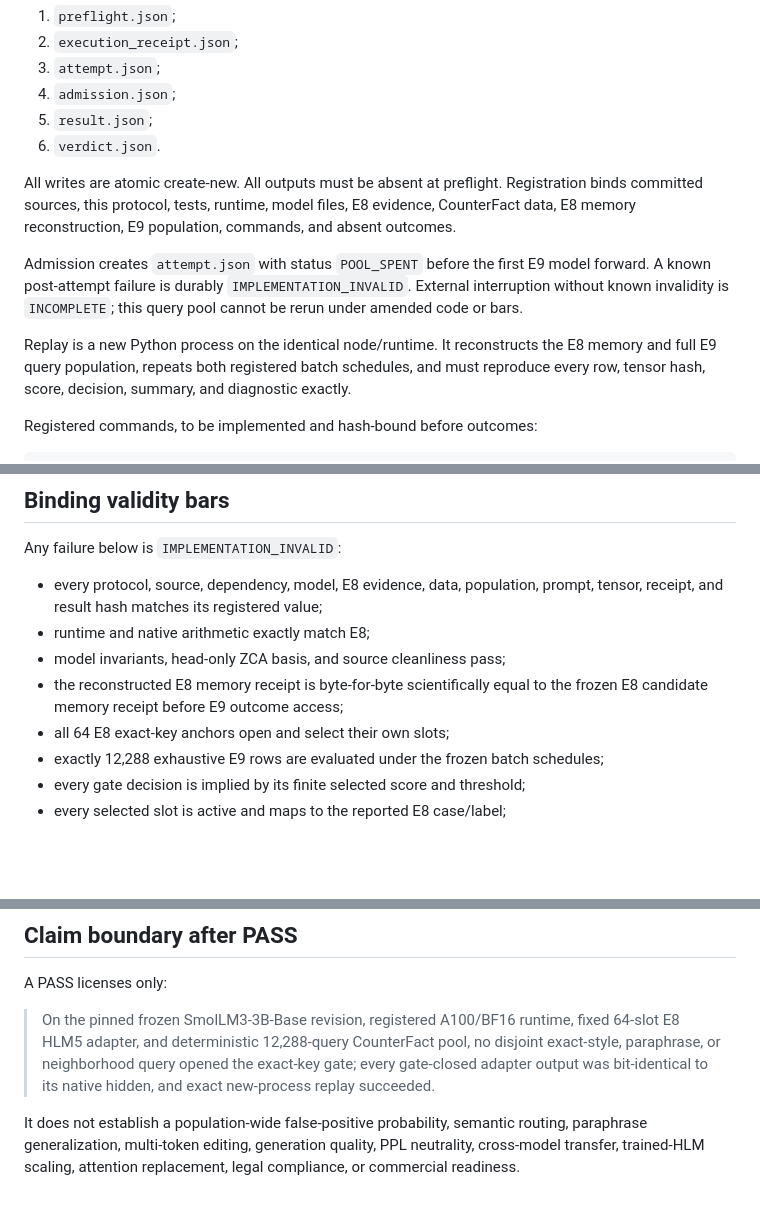
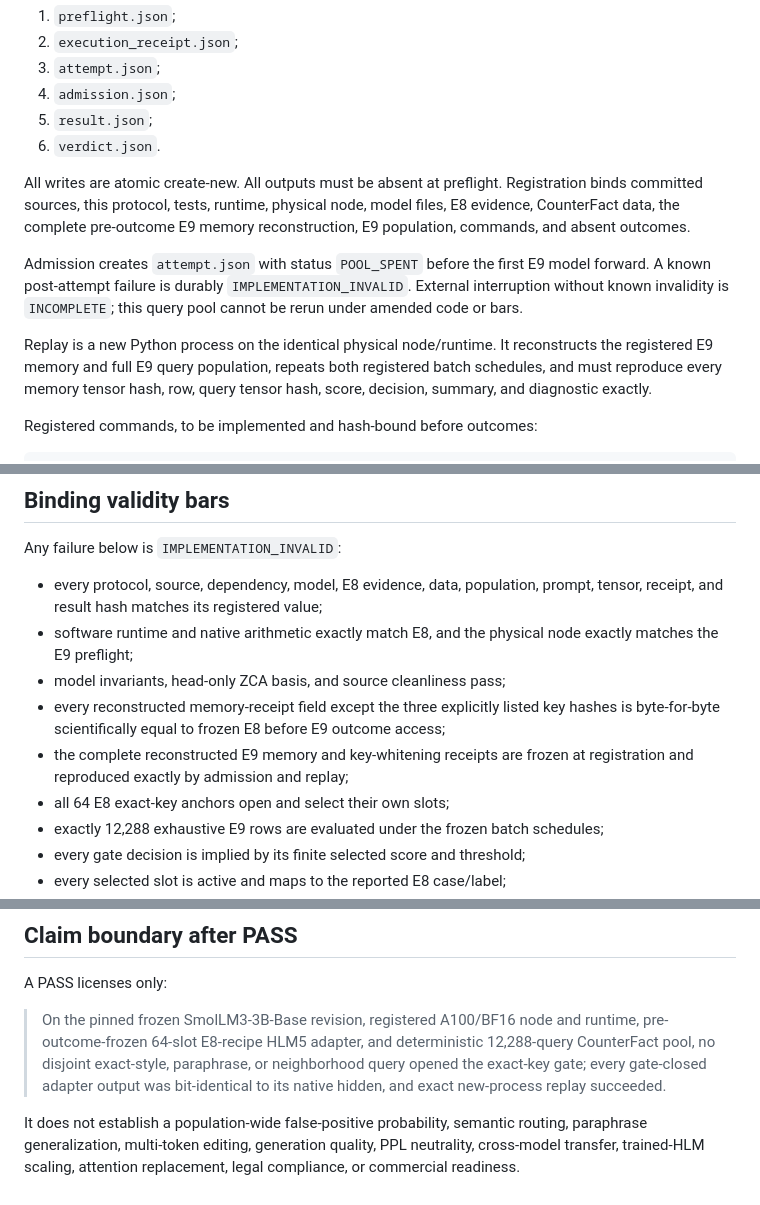
Before and after one commit to qriton/hlm5, a Markdown page: docs/e9-wide-locality-prereg-2026-08-11.md, 3 parts joined by grey strips. Drawn GitHub-style; blank space fills up the shorter version.

```diff
--- a/docs/e9-wide-locality-prereg-2026-08-11.md
+++ b/docs/e9-wide-locality-prereg-2026-08-11.md
@@ -158,19 +199,19 @@ Named outputs live under `results/e9_3b_staging/`:
 6. `verdict.json`.
 
 All writes are atomic create-new. All outputs must be absent at preflight.
-Registration binds committed sources, this protocol, tests, runtime, model
-files, E8 evidence, CounterFact data, E8 memory reconstruction, E9 population,
-commands, and absent outcomes.
+Registration binds committed sources, this protocol, tests, runtime, physical
+node, model files, E8 evidence, CounterFact data, the complete pre-outcome E9
+memory reconstruction, E9 population, commands, and absent outcomes.
 
 Admission creates `attempt.json` with status `POOL_SPENT` before the first E9
 model forward. A known post-attempt failure is durably
 `IMPLEMENTATION_INVALID`. External interruption without known invalidity is
 `INCOMPLETE`; this query pool cannot be rerun under amended code or bars.
 
-Replay is a new Python process on the identical node/runtime. It reconstructs
-the E8 memory and full E9 query population, repeats both registered batch
-schedules, and must reproduce every row, tensor hash, score, decision, summary,
-and diagnostic exactly.
+Replay is a new Python process on the identical physical node/runtime. It
+reconstructs the registered E9 memory and full E9 query population, repeats
+both registered batch schedules, and must reproduce every memory tensor hash,
+row, query tensor hash, score, decision, summary, and diagnostic exactly.
 
 Registered commands, to be implemented and hash-bound before outcomes:
 
@@ -188,10 +229,14 @@ Any failure below is `IMPLEMENTATION_INVALID`:
 
 - every protocol, source, dependency, model, E8 evidence, data, population,
   prompt, tensor, receipt, and result hash matches its registered value;
-- runtime and native arithmetic exactly match E8;
+- software runtime and native arithmetic exactly match E8, and the physical
+  node exactly matches the E9 preflight;
 - model invariants, head-only ZCA basis, and source cleanliness pass;
-- the reconstructed E8 memory receipt is byte-for-byte scientifically equal to
-  the frozen E8 candidate memory receipt before E9 outcome access;
+- every reconstructed memory-receipt field except the three explicitly listed
+  key hashes is byte-for-byte scientifically equal to frozen E8 before E9
+  outcome access;
+- the complete reconstructed E9 memory and key-whitening receipts are frozen
+  at registration and reproduced exactly by admission and replay;
 - all 64 E8 exact-key anchors open and select their own slots;
 - exactly 12,288 exhaustive E9 rows are evaluated under the frozen batch
   schedules;
@@ -215,11 +260,12 @@ partial pass and no post-outcome threshold adjustment.
 
 A PASS licenses only:
 
-> On the pinned frozen SmolLM3-3B-Base revision, registered A100/BF16 runtime,
-> fixed 64-slot E8 HLM5 adapter, and deterministic 12,288-query CounterFact
-> pool, no disjoint exact-style, paraphrase, or neighborhood query opened the
-> exact-key gate; every gate-closed adapter output was bit-identical to its
-> native hidden, and exact new-process replay succeeded.
+> On the pinned frozen SmolLM3-3B-Base revision, registered A100/BF16 node and
+> runtime, pre-outcome-frozen 64-slot E8-recipe HLM5 adapter, and deterministic
+> 12,288-query CounterFact pool, no disjoint exact-style, paraphrase, or
+> neighborhood query opened the exact-key gate; every gate-closed adapter
+> output was bit-identical to its native hidden, and exact new-process replay
+> succeeded.
 
 It does not establish a population-wide false-positive probability, semantic
 routing, paraphrase generalization, multi-token editing, generation quality,
```
Also changed, not shown: other parts of docs/e9-wide-locality-prereg-2026-08-11.md (+54 -13 lines).
